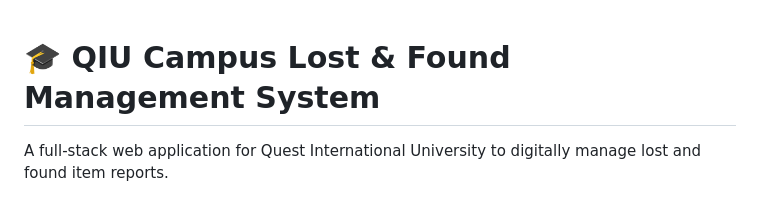
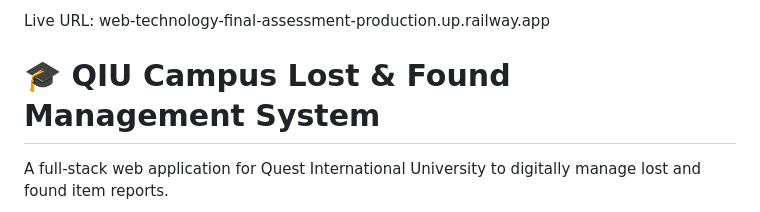
Before and after one commit to leesimon1311/Web-Technologies-Final-Assessment, a Markdown page: README.md, the part around the change. Rendered like a GitHub page.

Commit message:
Add live URL link to README

```diff
--- a/README.md
+++ b/README.md
@@ -1,3 +1,6 @@
+Live URL: web-technology-final-assessment-production.up.railway.app
+
+
 # 🎓 QIU Campus Lost & Found Management System
 
 A full-stack web application for Quest International University to digitally manage lost and found item reports.
```
